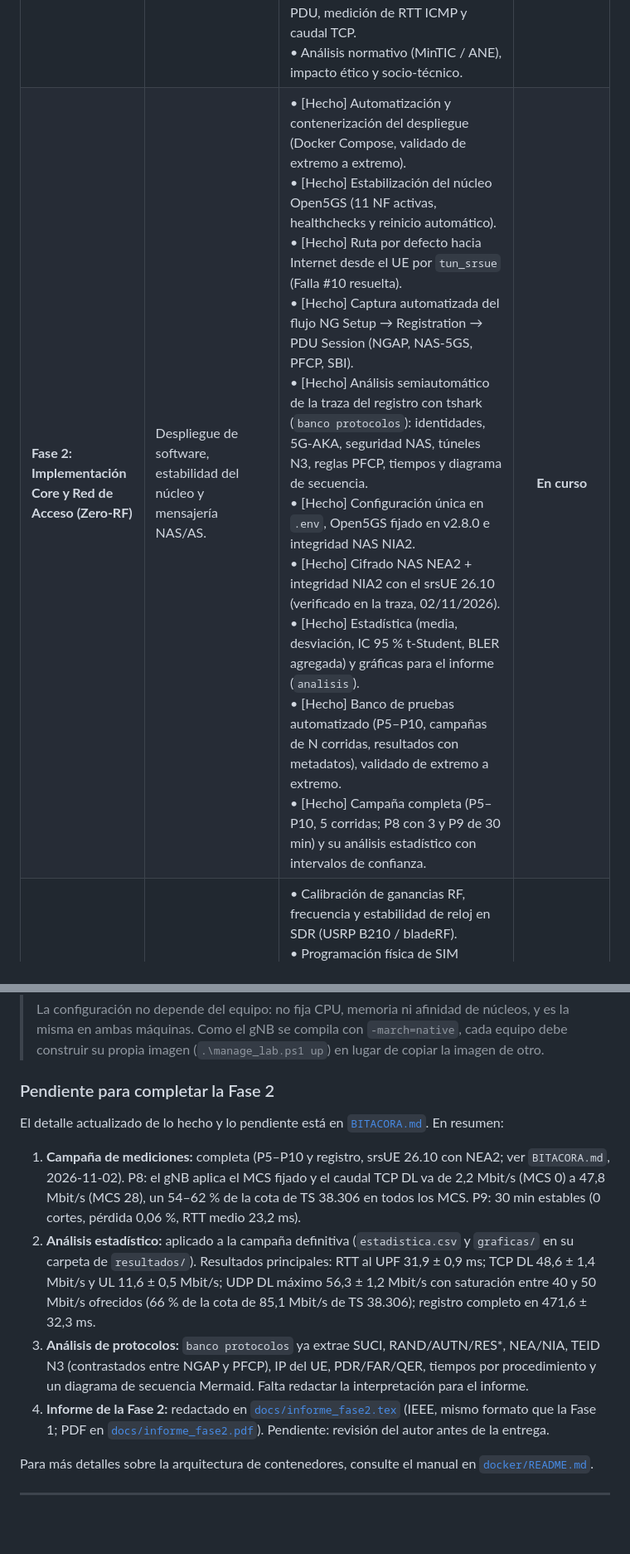
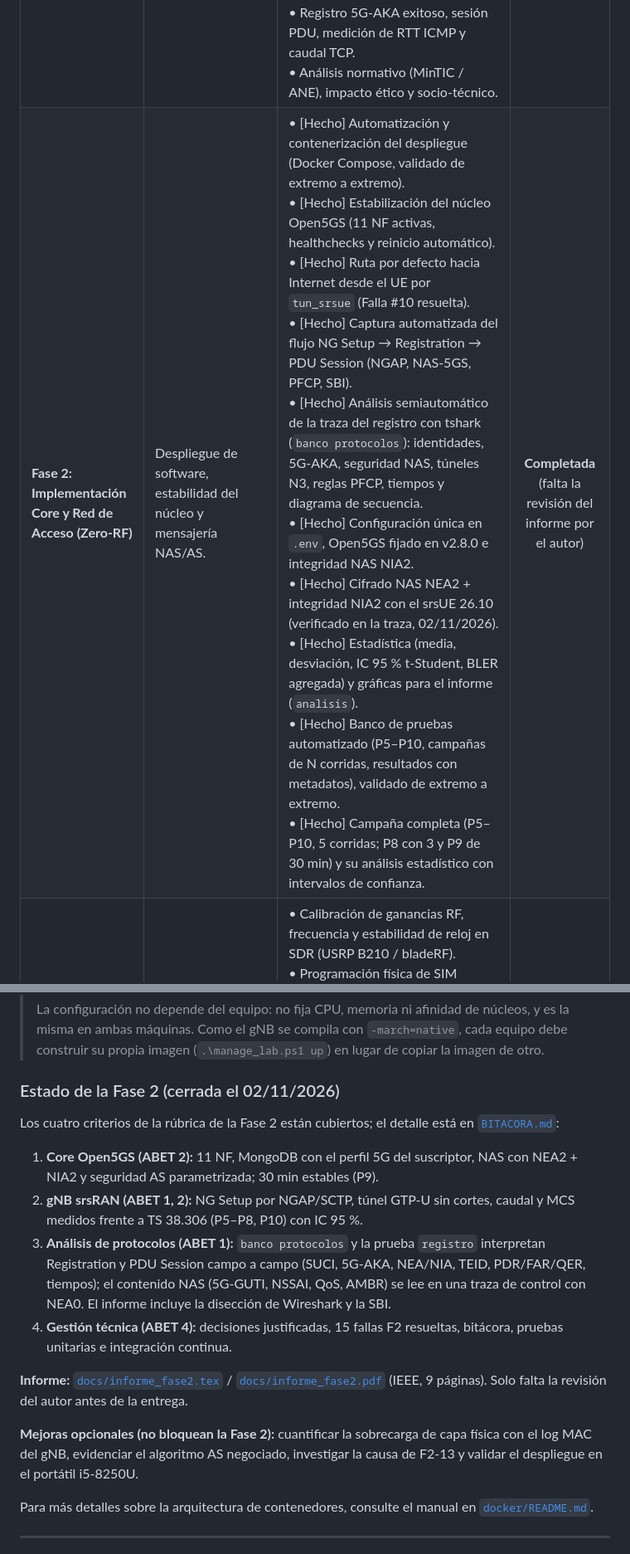
Before and after one commit to JOSED235/RED5G-STANDALONE, a Markdown page: README.md, 2 parts joined by grey strips. Shown at 83% size. GitHub-like rendering; blank space fills up the shorter version.

Commit message:
Documentación: Fase 2 completa (estado por criterio de la rúbrica) y bitácora al día

```diff
--- a/README.md
+++ b/README.md
@@ -30,7 +30,7 @@ El proyecto se estructura en tres fases progresivas alineadas con la rúbrica de
 | Fase | Enfoque | Hitos Principales | Estado |
 | :--- | :--- | :--- | :---: |
 | **Fase 1: Planificación, Diseño y Simulación** | Arquitectura lógica, protocolos, modelado matemático y viabilidad. | • Selección y justificación tecnológica (Open5GS vs SD-Core, ZMQ vs SDR).<br>• Definición de arquitectura 5G SA e interfaces (N1, N2, N3, N4, N6, SBI).<br>• Modelado matemático de modulación, MCS, códigos LDPC y Polar, y cotas de Shannon.<br>• Despliegue del banco de simulación ZMQ sobre WSL2.<br>• Registro 5G-AKA exitoso, sesión PDU, medición de RTT ICMP y caudal TCP.<br>• Análisis normativo (MinTIC / ANE), impacto ético y socio-técnico. | **Completada** |
-| **Fase 2: Implementación Core y Red de Acceso (Zero-RF)** | Despliegue de software, estabilidad del núcleo y mensajería NAS/AS. | • [Hecho] Automatización y contenerización del despliegue (Docker Compose, validado de extremo a extremo).<br>• [Hecho] Estabilización del núcleo Open5GS (11 NF activas, healthchecks y reinicio automático).<br>• [Hecho] Ruta por defecto hacia Internet desde el UE por `tun_srsue` (Falla #10 resuelta).<br>• [Hecho] Captura automatizada del flujo NG Setup → Registration → PDU Session (NGAP, NAS-5GS, PFCP, SBI).<br>• [Hecho] Análisis semiautomático de la traza del registro con tshark (`banco protocolos`): identidades, 5G-AKA, seguridad NAS, túneles N3, reglas PFCP, tiempos y diagrama de secuencia.<br>• [Hecho] Configuración única en `.env`, Open5GS fijado en v2.8.0 e integridad NAS NIA2.<br>• [Hecho] Cifrado NAS NEA2 + integridad NIA2 con el srsUE 26.10 (verificado en la traza, 02/11/2026).<br>• [Hecho] Estadística (media, desviación, IC 95 % t-Student, BLER agregada) y gráficas para el informe (`analisis`).<br>• [Hecho] Banco de pruebas automatizado (P5–P10, campañas de N corridas, resultados con metadatos), validado de extremo a extremo.<br>• [Hecho] Campaña completa (P5–P10, 5 corridas; P8 con 3 y P9 de 30 min) y su análisis estadístico con intervalos de confianza. | **En curso** |
+| **Fase 2: Implementación Core y Red de Acceso (Zero-RF)** | Despliegue de software, estabilidad del núcleo y mensajería NAS/AS. | • [Hecho] Automatización y contenerización del despliegue (Docker Compose, validado de extremo a extremo).<br>• [Hecho] Estabilización del núcleo Open5GS (11 NF activas, healthchecks y reinicio automático).<br>• [Hecho] Ruta por defecto hacia Internet desde el UE por `tun_srsue` (Falla #10 resuelta).<br>• [Hecho] Captura automatizada del flujo NG Setup → Registration → PDU Session (NGAP, NAS-5GS, PFCP, SBI).<br>• [Hecho] Análisis semiautomático de la traza del registro con tshark (`banco protocolos`): identidades, 5G-AKA, seguridad NAS, túneles N3, reglas PFCP, tiempos y diagrama de secuencia.<br>• [Hecho] Configuración única en `.env`, Open5GS fijado en v2.8.0 e integridad NAS NIA2.<br>• [Hecho] Cifrado NAS NEA2 + integridad NIA2 con el srsUE 26.10 (verificado en la traza, 02/11/2026).<br>• [Hecho] Estadística (media, desviación, IC 95 % t-Student, BLER agregada) y gráficas para el informe (`analisis`).<br>• [Hecho] Banco de pruebas automatizado (P5–P10, campañas de N corridas, resultados con metadatos), validado de extremo a extremo.<br>• [Hecho] Campaña completa (P5–P10, 5 corridas; P8 con 3 y P9 de 30 min) y su análisis estadístico con intervalos de confianza. | **Completada** (falta la revisión del informe por el autor) |
 | **Fase 3: Integración SDR y Terminal Comercial** | Transmisión por radiofrecuencia (conducida/OTA), hardware y validación de usuario. | • Calibración de ganancias RF, frecuencia y estabilidad de reloj en SDR (USRP B210 / bladeRF).<br>• Programación física de SIM comercial mediante lector PC/SC.<br>• Validación de terminal móvil comercial 5G SA y autenticación de red.<br>• Enlace guiado por cable coaxial con atenuadores fijos (60–80 dB) para pruebas conducidas seguras.<br>• [Hecho] Calculadora de presupuesto de enlace (`python -m banco enlace`): Prx, SNR, MCS y caudal teóricos por atenuación, con fracción TDD (`--fraccion`).<br>• [Hecho, sin hardware] gNB con ZMQ y UHD en una sola imagen (`red5g-gnb`; servicio `gnb-sdr` del perfil `sdr`, `up-sdr`) y plantillas `gnb_b210_n3.yaml` (FDD) y `gnb_b210_n78.yaml` (TDD) verificadas contra el código del commit fijado.<br>• [Hecho, sin hardware] Alta de la SIM física en el Core sin exponer K/OPc (`python -m banco suscriptor`).<br>• [Hecho] Plan de pruebas F3-1 a F3-8, lista de verificación de hardware y riesgos: [`docs/fase3_plan_pruebas.md`](docs/fase3_plan_pruebas.md).<br>• Medición de KPIs en campo: Throughput, Latencia RTT, SNR, y contraste con el presupuesto de enlace. | **Preparación por software** |
 
 ---
@@ -243,12 +243,16 @@ Ejecutado en el equipo menos potente del proyecto (portátil Intel Core i5-8250U
 >
 > La configuración no depende del equipo: no fija CPU, memoria ni afinidad de núcleos, y es la misma en ambas máquinas. Como el gNB se compila con `-march=native`, cada equipo debe construir su propia imagen (`.\manage_lab.ps1 up`) en lugar de copiar la imagen de otro.
 
-### Pendiente para completar la Fase 2
-El detalle actualizado de lo hecho y lo pendiente está en [`BITACORA.md`](BITACORA.md). En resumen:
-1. **Campaña de mediciones:** completa (P5–P10 y registro, srsUE 26.10 con NEA2; ver `BITACORA.md`, 2026-11-02). P8: el gNB aplica el MCS fijado y el caudal TCP DL va de 2,2 Mbit/s (MCS 0) a 47,8 Mbit/s (MCS 28), un 54–62 % de la cota de TS 38.306 en todos los MCS. P9: 30 min estables (0 cortes, pérdida 0,06 %, RTT medio 23,2 ms).
-2. **Análisis estadístico:** aplicado a la campaña definitiva (`estadistica.csv` y `graficas/` en su carpeta de `resultados/`). Resultados principales: RTT al UPF 31,9 ± 0,9 ms; TCP DL 48,6 ± 1,4 Mbit/s y UL 11,6 ± 0,5 Mbit/s; UDP DL máximo 56,3 ± 1,2 Mbit/s con saturación entre 40 y 50 Mbit/s ofrecidos (66 % de la cota de 85,1 Mbit/s de TS 38.306); registro completo en 471,6 ± 32,3 ms.
-3. **Análisis de protocolos:** `banco protocolos` ya extrae SUCI, RAND/AUTN/RES*, NEA/NIA, TEID N3 (contrastados entre NGAP y PFCP), IP del UE, PDR/FAR/QER, tiempos por procedimiento y un diagrama de secuencia Mermaid. Falta redactar la interpretación para el informe.
-4. **Informe de la Fase 2:** redactado en [`docs/informe_fase2.tex`](docs/informe_fase2.tex) (IEEE, mismo formato que la Fase 1; PDF en [`docs/informe_fase2.pdf`](docs/informe_fase2.pdf)). Pendiente: revisión del autor antes de la entrega.
+### Estado de la Fase 2 (cerrada el 02/11/2026)
+Los cuatro criterios de la rúbrica de la Fase 2 están cubiertos; el detalle está en [`BITACORA.md`](BITACORA.md):
+1. **Core Open5GS (ABET 2):** 11 NF, MongoDB con el perfil 5G del suscriptor, NAS con NEA2 + NIA2 y seguridad AS parametrizada; 30 min estables (P9).
+2. **gNB srsRAN (ABET 1, 2):** NG Setup por NGAP/SCTP, túnel GTP-U sin cortes, caudal y MCS medidos frente a TS 38.306 (P5–P8, P10) con IC 95 %.
+3. **Análisis de protocolos (ABET 1):** `banco protocolos` y la prueba `registro` interpretan Registration y PDU Session campo a campo (SUCI, 5G-AKA, NEA/NIA, TEID, PDR/FAR/QER, tiempos); el contenido NAS (5G-GUTI, NSSAI, QoS, AMBR) se lee en una traza de control con NEA0. El informe incluye la disección de Wireshark y la SBI.
+4. **Gestión técnica (ABET 4):** decisiones justificadas, 15 fallas F2 resueltas, bitácora, pruebas unitarias e integración continua.
+
+**Informe:** [`docs/informe_fase2.tex`](docs/informe_fase2.tex) / [`docs/informe_fase2.pdf`](docs/informe_fase2.pdf) (IEEE, 9 páginas). Solo falta la revisión del autor antes de la entrega.
+
+**Mejoras opcionales (no bloquean la Fase 2):** cuantificar la sobrecarga de capa física con el log MAC del gNB, evidenciar el algoritmo AS negociado, investigar la causa de F2-13 y validar el despliegue en el portátil i5-8250U.
 
 Para más detalles sobre la arquitectura de contenedores, consulte el manual en [`docker/README.md`](docker/README.md).
 
```
Also changed, not shown: BITACORA.md (+22 -2 lines).
